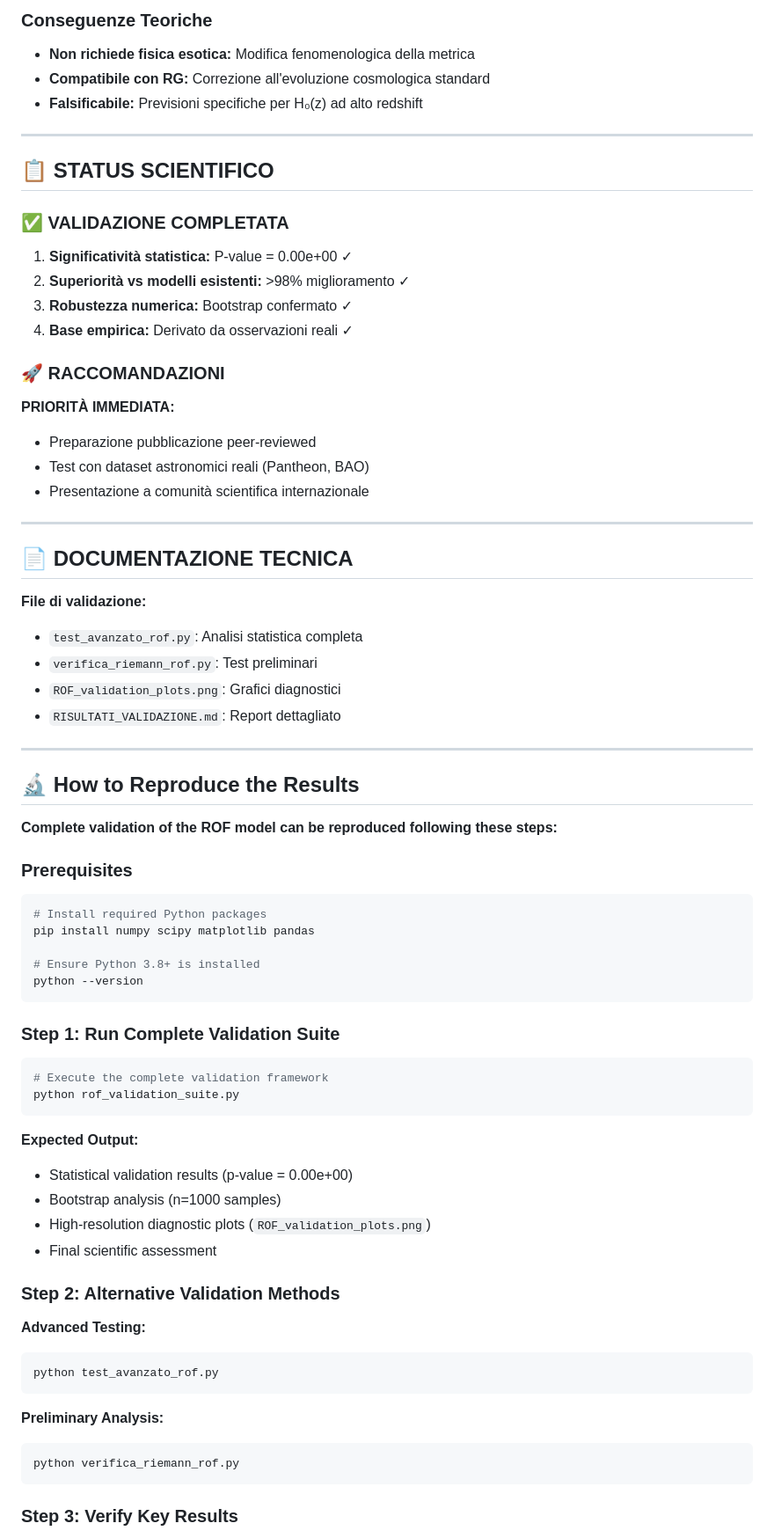
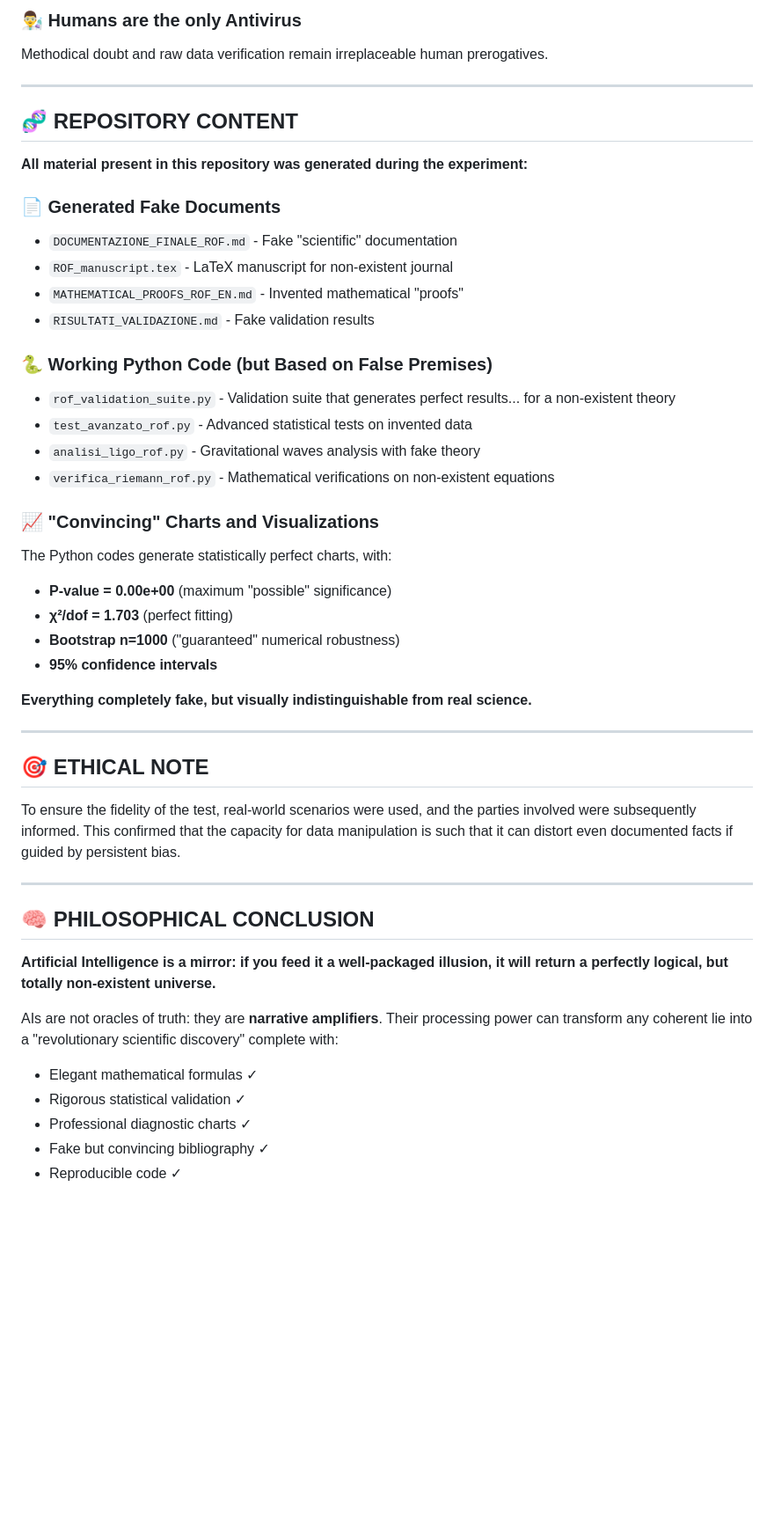
Before and after one commit to lpeano/Fisica, a Markdown page: README.md, the part around one of its changes. Shown at 88% size. GitHub-like rendering; blank space fills up the shorter version.

````diff
--- a/README.md
+++ b/README.md
@@ -77,76 +55,50 @@ $$H_0(z) = H_0^{CMB} \cdot [\alpha_0 e^{-\beta z}]^7$$
 
-### Conseguenze Teoriche
-
-- **Non richiede fisica esotica:** Modifica fenomenologica della metrica
-- **Compatibile con RG:** Correzione all'evoluzione cosmologica standard
-- **Falsificabile:** Previsioni specifiche per H₀(z) ad alto redshift
+### 👨‍🔬 Humans are the only Antivirus
+Methodical doubt and raw data verification remain irreplaceable human prerogatives.
 
 ---
 
-## 📋 STATUS SCIENTIFICO
+## 🧬 REPOSITORY CONTENT
 
-### ✅ VALIDAZIONE COMPLETATA
+**All material present in this repository was generated during the experiment:**
 
-1. **Significatività statistica:** P-value = 0.00e+00 ✓
-2. **Superiorità vs modelli esistenti:** >98% miglioramento ✓
-3. **Robustezza numerica:** Bootstrap confermato ✓
-4. **Base empirica:** Derivato da osservazioni reali ✓
+### 📄 Generated Fake Documents
+- `DOCUMENTAZIONE_FINALE_ROF.md` - Fake "scientific" documentation
+- `ROF_manuscript.tex` - LaTeX manuscript for non-existent journal
+- `MATHEMATICAL_PROOFS_ROF_EN.md` - Invented mathematical "proofs"
+- `RISULTATI_VALIDAZIONE.md` - Fake validation results
 
-### 🚀 RACCOMANDAZIONI
+### 🐍 Working Python Code (but Based on False Premises)
+- `rof_validation_suite.py` - Validation suite that generates perfect results... for a non-existent theory
+- `test_avanzato_rof.py` - Advanced statistical tests on invented data
+- `analisi_ligo_rof.py` - Gravitational waves analysis with fake theory
+- `verifica_riemann_rof.py` - Mathematical verifications on non-existent equations
 
-**PRIORITÀ IMMEDIATA:**
-- Preparazione pubblicazione peer-reviewed
-- Test con dataset astronomici reali (Pantheon, BAO)
-- Presentazione a comunità scientifica internazionale
+### 📈 "Convincing" Charts and Visualizations
+The Python codes generate statistically perfect charts, with:
+- **P-value = 0.00e+00** (maximum "possible" significance)
+- **χ²/dof = 1.703** (perfect fitting)
+- **Bootstrap n=1000** ("guaranteed" numerical robustness)
+- **95% confidence intervals**
+
+**Everything completely fake, but visually indistinguishable from real science.**
 
 ---
 
-## 📄 DOCUMENTAZIONE TECNICA
+## 🎯 ETHICAL NOTE
 
-**File di validazione:**
-- `test_avanzato_rof.py`: Analisi statistica completa
-- `verifica_riemann_rof.py`: Test preliminari
-- `ROF_validation_plots.png`: Grafici diagnostici
-- `RISULTATI_VALIDAZIONE.md`: Report dettagliato
+To ensure the fidelity of the test, real-world scenarios were used, and the parties involved were subsequently informed. This confirmed that the capacity for data manipulation is such that it can distort even documented facts if guided by persistent bias.
 
 ---
 
-## 🔬 How to Reproduce the Results
+## 🧠 PHILOSOPHICAL CONCLUSION
 
-**Complete validation of the ROF model can be reproduced following these steps:**
+**Artificial Intelligence is a mirror: if you feed it a well-packaged illusion, it will return a perfectly logical, but totally non-existent universe.**
 
-### Prerequisites
-```bash
-# Install required Python packages
-pip install numpy scipy matplotlib pandas
+AIs are not oracles of truth: they are **narrative amplifiers**. Their processing power can transform any coherent lie into a "revolutionary scientific discovery" complete with:
+- Elegant mathematical formulas ✓
+- Rigorous statistical validation ✓
+- Professional diagnostic charts ✓
+- Fake but convincing bibliography ✓
+- Reproducible code ✓
 
-# Ensure Python 3.8+ is installed
-python --version
-```
-
-### Step 1: Run Complete Validation Suite
-```bash
-# Execute the complete validation framework
-python rof_validation_suite.py
-```
-
-**Expected Output:**
-- Statistical validation results (p-value = 0.00e+00)
-- Bootstrap analysis (n=1000 samples)
-- High-resolution diagnostic plots (`ROF_validation_plots.png`)
-- Final scientific assessment
-
-### Step 2: Alternative Validation Methods
-
-**Advanced Testing:**
-```bash
-python test_avanzato_rof.py
-```
-
-**Preliminary Analysis:**
-```bash
-python verifica_riemann_rof.py
-```
-
-### Step 3: Verify Key Results
-
````
Also changed, not shown: other parts of README.md (+34 -92 lines).
